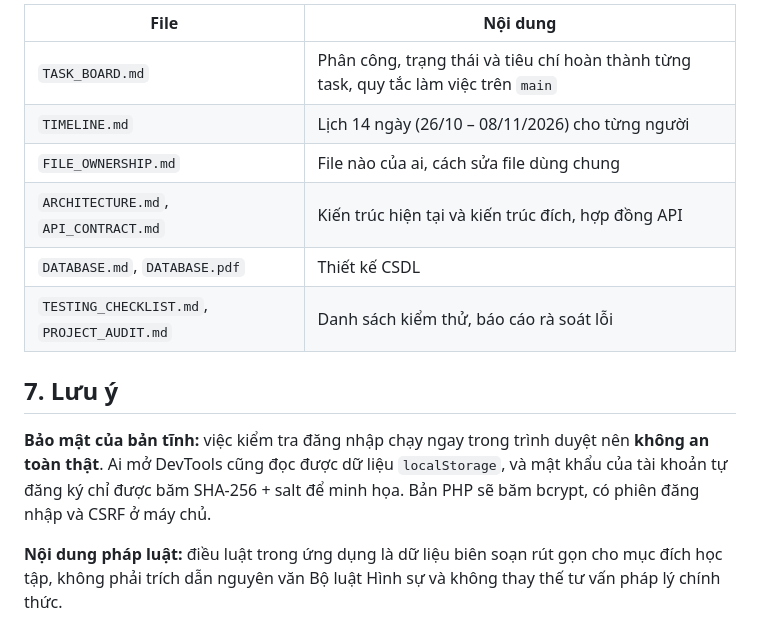
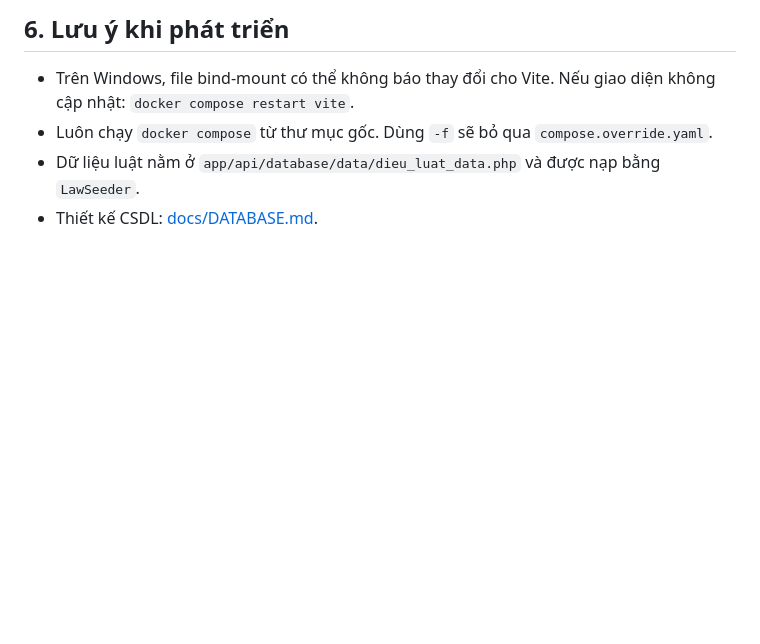
Before and after one commit to hnkhoi1/web-project, a Markdown page: README.md, the part around one of its changes. Drawn GitHub-style; blank space fills up the shorter version.

```diff
--- a/README.md
+++ b/README.md
@@ -105,15 +97,7 @@ Hiện giao diện **chưa** đọc ghi MySQL; việc nối BackEnd PHP nằm
 
-| File | Nội dung |
-|---|---|
-| `TASK_BOARD.md` | Phân công, trạng thái và tiêu chí hoàn thành từng task, quy tắc làm việc trên `main` |
-| `TIMELINE.md` | Lịch 14 ngày (26/10 – 08/11/2026) cho từng người |
-| `FILE_OWNERSHIP.md` | File nào của ai, cách sửa file dùng chung |
-| `ARCHITECTURE.md`, `API_CONTRACT.md` | Kiến trúc hiện tại và kiến trúc đích, hợp đồng API |
-| `DATABASE.md`, `DATABASE.pdf` | Thiết kế CSDL |
-| `TESTING_CHECKLIST.md`, `PROJECT_AUDIT.md` | Danh sách kiểm thử, báo cáo rà soát lỗi |
+## 6. Lưu ý khi phát triển
 
-## 7. Lưu ý
-
-**Bảo mật của bản tĩnh:** việc kiểm tra đăng nhập chạy ngay trong trình duyệt nên **không an toàn thật**. Ai mở DevTools cũng đọc được dữ liệu `localStorage`, và mật khẩu của tài khoản tự đăng ký chỉ được băm SHA-256 + salt để minh họa. Bản PHP sẽ băm bcrypt, có phiên đăng nhập và CSRF ở máy chủ.
-
-**Nội dung pháp luật:** điều luật trong ứng dụng là dữ liệu biên soạn rút gọn cho mục đích học tập, không phải trích dẫn nguyên văn Bộ luật Hình sự và không thay thế tư vấn pháp lý chính thức.
+- Trên Windows, file bind-mount có thể không báo thay đổi cho Vite. Nếu giao diện không cập nhật: `docker compose restart vite`.
+- Luôn chạy `docker compose` từ thư mục gốc. Dùng `-f` sẽ bỏ qua `compose.override.yaml`.
+- Dữ liệu luật nằm ở `app/api/database/data/dieu_luat_data.php` và được nạp bằng `LawSeeder`.
+- Thiết kế CSDL: [docs/DATABASE.md](docs/DATABASE.md).
```
Also changed, not shown: other parts of README.md (+69 -77 lines), docs/DATABASE.md (added, +260 -0 lines).
